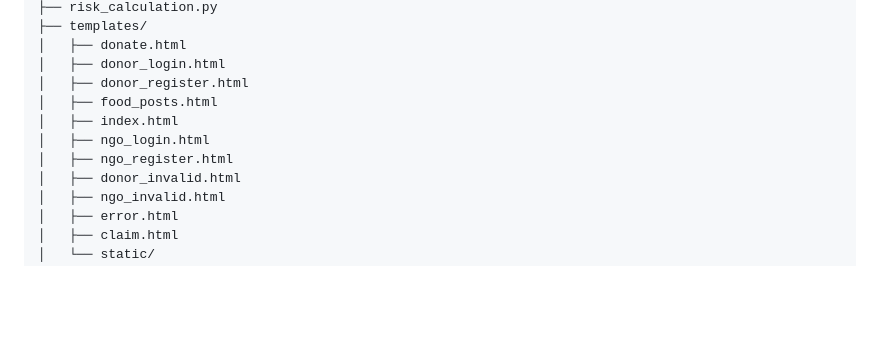
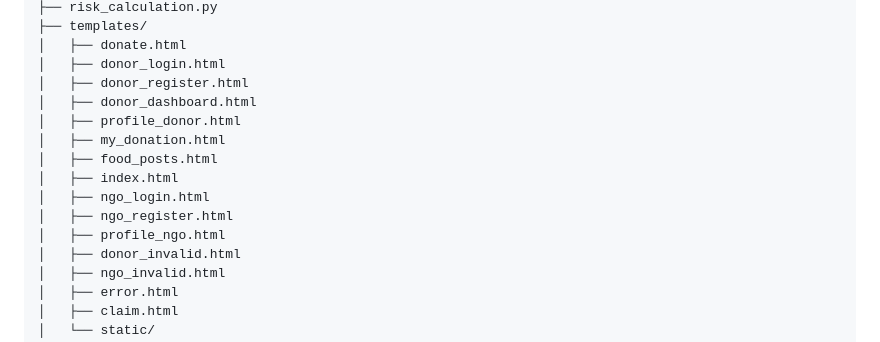
Before and after one commit to abhi-rajput-KRP/FoodShare, a Markdown page: README.md, the part around the change. Drawn GitHub-style; blank space fills up the shorter version.

Commit message:
Updated File structure in reademe

```diff
--- a/README.md
+++ b/README.md
@@ -59,10 +59,14 @@ FoodShare/
 │   ├── donate.html
 │   ├── donor_login.html
 │   ├── donor_register.html
+│   ├── donor_dashboard.html
+│   ├── profile_donor.html
+│   ├── my_donation.html
 │   ├── food_posts.html
 │   ├── index.html
 │   ├── ngo_login.html
 │   ├── ngo_register.html
+│   ├── profile_ngo.html
 │   ├── donor_invalid.html
 │   ├── ngo_invalid.html
 │   ├── error.html
```
